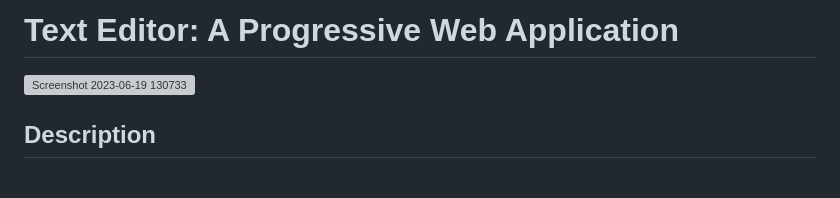
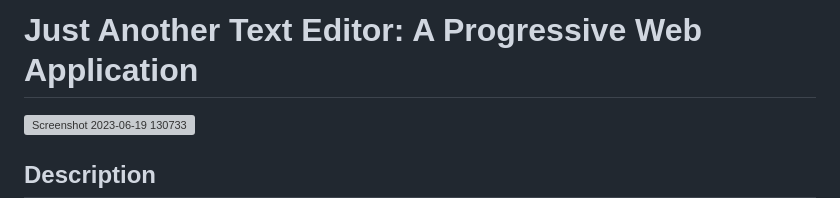
Before and after one commit to mathminx/Text-Editor, a Markdown page: README.md, the part around the change. Drawn GitHub-style; blank space fills up the shorter version; grey boxes are pictures that could not be loaded.

```diff
--- a/README.md
+++ b/README.md
@@ -1,4 +1,4 @@
-# Text Editor: A Progressive Web Application
+# Just Another Text Editor: A Progressive Web Application
 
 ![Screenshot 2023-06-19 130733](https://github.com/mathminx/Text-Editor/assets/122234007/b0880b9a-959d-47f5-8a71-22e4ee354dab)
 
```
